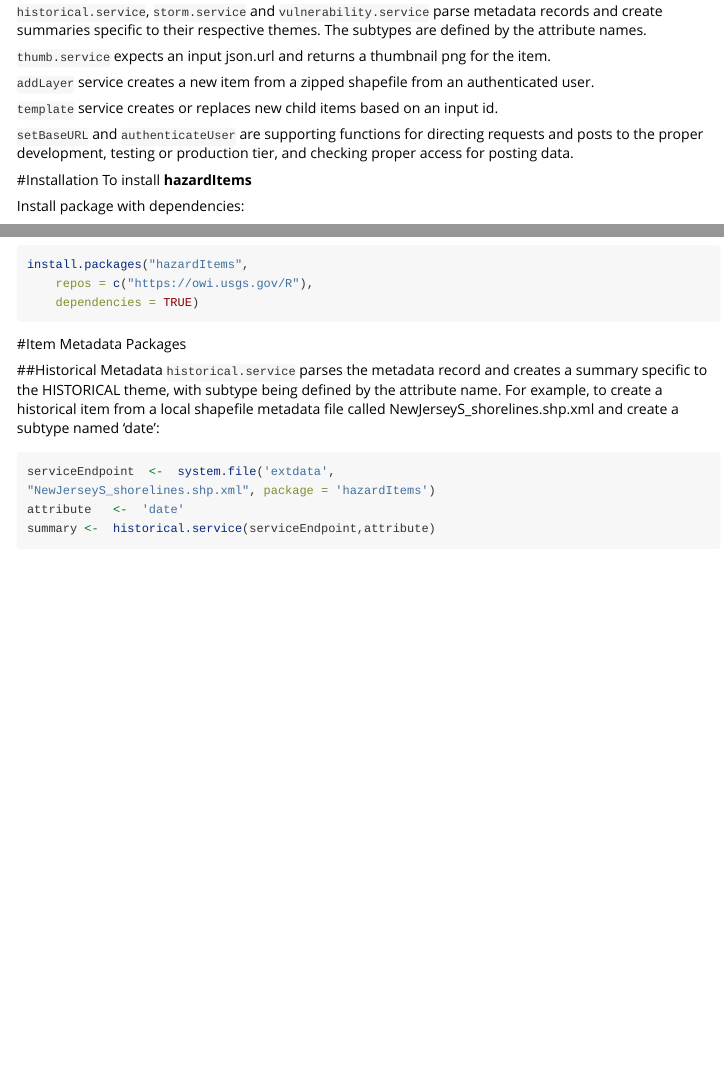
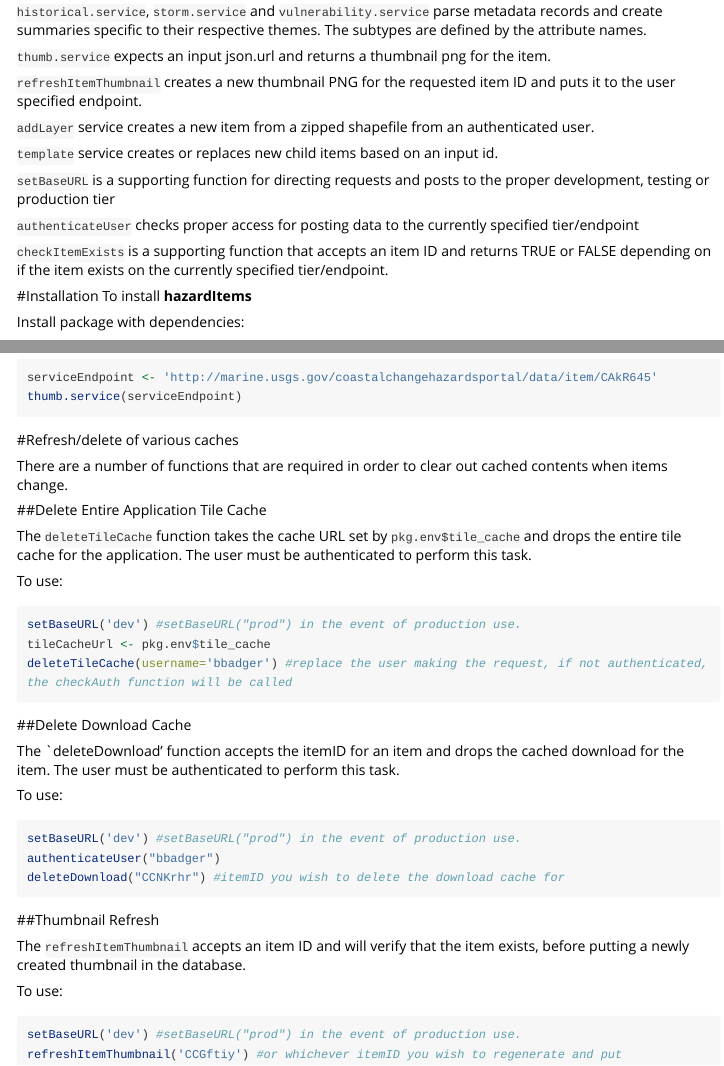
Before and after one commit to USGS-R/hazardItems, an R Markdown document (vignettes/hazardItems.Rmd): the page in a window 1100 px wide, from 230 px down, and a second part further down, joined at a grey line. Rendered offline with R 4.5, knitr and Pandoc, with nearby package versions; some code elsewhere in the file could not run offline; long lines of code are wrapped.

Commit message:
updating the vignette to include new functions

````diff
--- a/vignettes/hazardItems.Rmd
+++ b/vignettes/hazardItems.Rmd
@@ -31,13 +31,17 @@
 
 `thumb.service` expects an input json.url and returns a thumbnail png for the item.
 
+`refreshItemThumbnail` creates a new thumbnail PNG for the requested item ID and puts it to the user specified endpoint.
+
 `addLayer` service creates a new item from a zipped shapefile from an authenticated user.
 
 `template` service creates or replaces new child items based on an input id.
 
-`setBaseURL` and `authenticateUser` are supporting functions for directing requests and posts to the proper development, testing or production tier, and checking proper access for posting data.
+`setBaseURL` is a supporting function for directing requests and posts to the proper development, testing or production tier
 
+`authenticateUser` checks proper access for posting data to the currently specified tier/endpoint
 
+`checkItemExists` is a supporting function that accepts an item ID and returns TRUE or FALSE depending on if the item exists on the currently specified tier/endpoint.
 
 #Installation
 To install **hazardItems**
@@ -154,3 +158,40 @@
 serviceEndpoint <- 'http://marine.usgs.gov/coastalchangehazardsportal/data/item/CAkR645'
 thumb.service(serviceEndpoint)
 ```
+
+
+#Refresh/delete of various caches
+
+There are a number of functions that are required in order to clear out cached contents when items change.
+
+##Delete Entire Application Tile Cache
+
+The `deleteTileCache` function takes the cache URL set by `pkg.env$tile_cache` and drops the entire tile cache for the application. The user must be authenticated to perform this task.
+
+To use:
+```{r,eval=FALSE}
+setBaseURL('dev') #setBaseURL("prod") in the event of production use.
+tileCacheUrl <- pkg.env$tile_cache
+deleteTileCache(username='bbadger') #replace the user making the request, if not authenticated, the checkAuth function will be called
+```
+
+##Delete Download Cache
+
+The `deleteDownload' function accepts the itemID for an item and drops the cached download for the item. The user must be authenticated to perform this task.
+
+To use:
+```{r,eval=FALSE}
+setBaseURL('dev') #setBaseURL("prod") in the event of production use.
+authenticateUser("bbadger")
+deleteDownload("CCNKrhr") #itemID you wish to delete the download cache for
+```
+
+##Thumbnail Refresh
+
+The `refreshItemThumbnail` accepts an item ID and will verify that the item exists, before putting a newly created thumbnail in the database.
+
+To use:
+```{r,eval=FALSE}
+setBaseURL('dev') #setBaseURL("prod") in the event of production use.
+refreshItemThumbnail('CCGftiy') #or whichever itemID you wish to regenerate and put
+```
````
